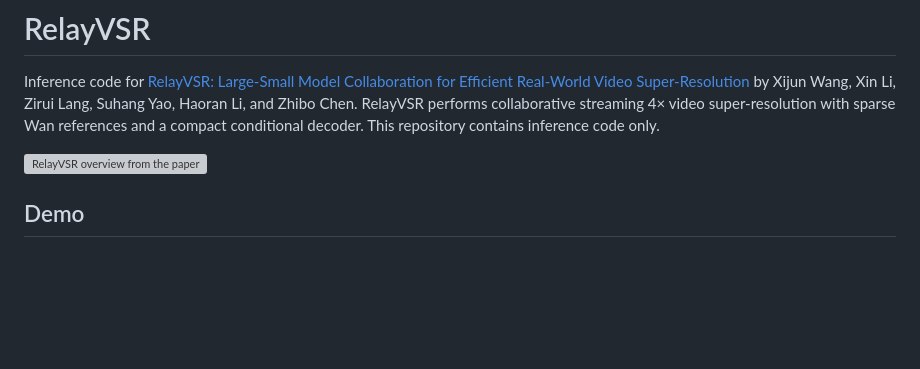
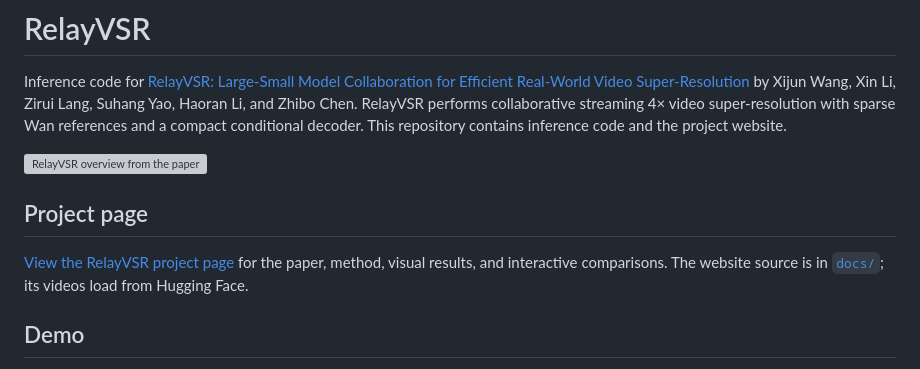
Before and after one commit to kopperx/RelayVSR, a Markdown page: README.md, the part around the change. GitHub-like rendering; blank space fills up the shorter version; grey boxes are pictures that could not be loaded.

Commit message:
Link the RelayVSR GitHub Pages project website

```diff
--- a/README.md
+++ b/README.md
@@ -4,10 +4,15 @@ Inference code for [RelayVSR: Large-Small Model Collaboration for Efficient
 Real-World Video Super-Resolution](https://arxiv.org/abs/2609.37850) by
 Xijun Wang, Xin Li, Zirui Lang, Suhang Yao, Haoran Li, and Zhibo Chen.
 RelayVSR performs collaborative streaming 4× video super-resolution with sparse
-Wan references and a compact conditional decoder. This repository contains
-inference code only.
+Wan references and a compact conditional decoder. This repository contains inference code and the project website.
 
 ![RelayVSR overview from the paper](assets/intro-figure.png)
+
+## Project page
+
+[View the RelayVSR project page](https://kopperx.github.io/RelayVSR/) for the paper,
+method, visual results, and interactive comparisons. The website source is in
+[`docs/`](docs/); its videos load from Hugging Face.
 
 ## Demo
 
```
